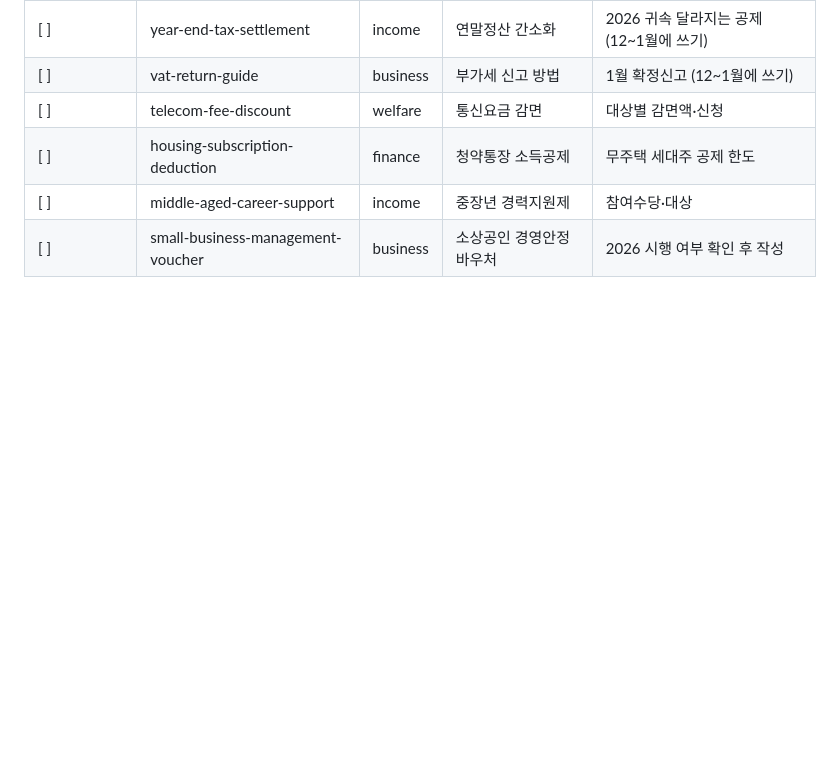
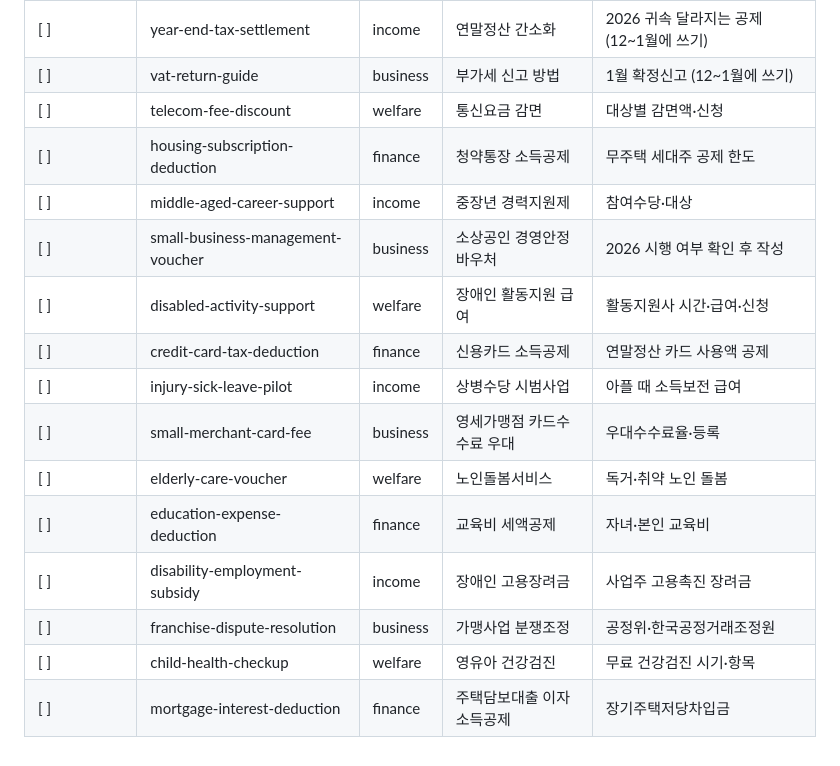
Before and after one commit to cushak86/agenwiki, a Markdown page: docs/topic-queue.md, the part around the change. Rendered like a GitHub page; blank space fills up the shorter version.

Commit message:
대기열 10개 주제 추가 (8→18개)

```diff
--- a/docs/topic-queue.md
+++ b/docs/topic-queue.md
@@ -68,3 +68,13 @@
 | [ ] | housing-subscription-deduction | finance | 청약통장 소득공제 | 무주택 세대주 공제 한도 |
 | [ ] | middle-aged-career-support | income | 중장년 경력지원제 | 참여수당·대상 |
 | [ ] | small-business-management-voucher | business | 소상공인 경영안정 바우처 | 2026 시행 여부 확인 후 작성 |
+| [ ] | disabled-activity-support | welfare | 장애인 활동지원 급여 | 활동지원사 시간·급여·신청 |
+| [ ] | credit-card-tax-deduction | finance | 신용카드 소득공제 | 연말정산 카드 사용액 공제 |
+| [ ] | injury-sick-leave-pilot | income | 상병수당 시범사업 | 아플 때 소득보전 급여 |
+| [ ] | small-merchant-card-fee | business | 영세가맹점 카드수수료 우대 | 우대수수료율·등록 |
+| [ ] | elderly-care-voucher | welfare | 노인돌봄서비스 | 독거·취약 노인 돌봄 |
+| [ ] | education-expense-deduction | finance | 교육비 세액공제 | 자녀·본인 교육비 |
+| [ ] | disability-employment-subsidy | income | 장애인 고용장려금 | 사업주 고용촉진 장려금 |
+| [ ] | franchise-dispute-resolution | business | 가맹사업 분쟁조정 | 공정위·한국공정거래조정원 |
+| [ ] | child-health-checkup | welfare | 영유아 건강검진 | 무료 건강검진 시기·항목 |
+| [ ] | mortgage-interest-deduction | finance | 주택담보대출 이자 소득공제 | 장기주택저당차입금 |
```
